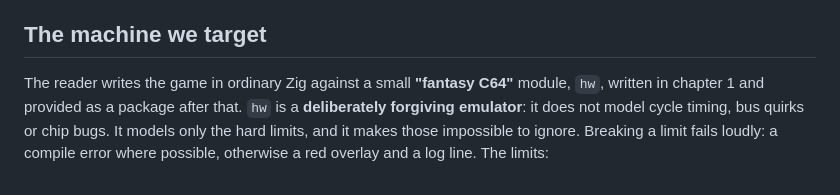
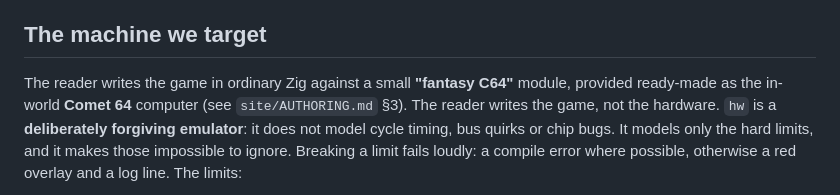
Before and after one commit to alecf/dr-creep-in-zig, a Markdown page: docs/tutorial/outline.md, the part around the change. Rendered like a GitHub page.

```diff
--- a/docs/tutorial/outline.md
+++ b/docs/tutorial/outline.md
@@ -188,8 +188,9 @@ cooperate on a switch.
 ## The machine we target
 
 The reader writes the game in ordinary Zig against a small **"fantasy
-C64"** module, `hw`, written in chapter 1 and provided as a package after
-that. `hw` is a **deliberately forgiving emulator**: it does not model
+C64"** module, provided ready-made as the in-world **Comet 64** computer
+(see `site/AUTHORING.md` §3). The reader writes the game, not the
+hardware. `hw` is a **deliberately forgiving emulator**: it does not model
 cycle timing, bus quirks or chip bugs. It models only the hard limits, and
 it makes those impossible to ignore. Breaking a limit fails loudly: a
 compile error where possible, otherwise a red overlay and a log line.
```
Also changed, not shown: site/AUTHORING.md (added, +269 -0 lines).
